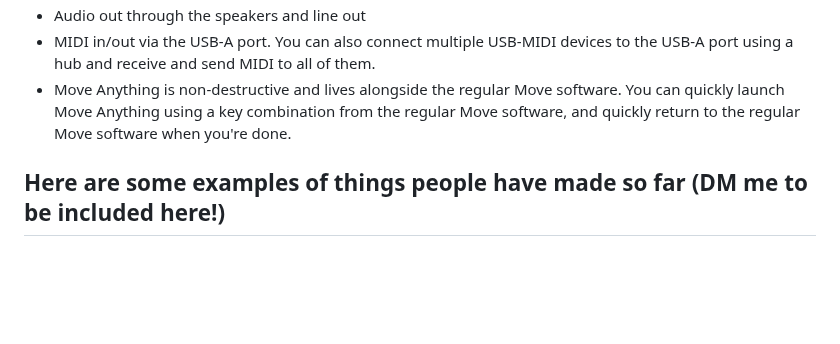
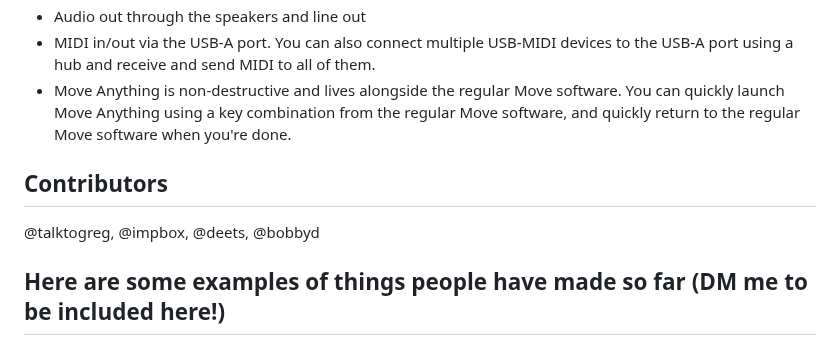
Before and after one commit to charlesvestal/move-anything, a Markdown page: README.md, the part around the change. GitHub-like rendering; blank space fills up the shorter version.

Commit message:
Add credits

```diff
--- a/README.md
+++ b/README.md
@@ -15,6 +15,9 @@ Move Anything is a framework that lets you write your own code for the Ableton M
 * Audio out through the speakers and line out
 * MIDI in/out via the USB-A port. You can also connect multiple USB-MIDI devices to the USB-A port using a hub and receive and send MIDI to all of them.
 * Move Anything is non-destructive and lives alongside the regular Move software. You can quickly launch Move Anything using a key combination from the regular Move software, and quickly return to the regular Move software when you're done.
+
+## Contributors
+@talktogreg, @impbox, @deets, @bobbyd
 
 ## Here are some examples of things people have made so far (DM me to be included here!)
 * TODO: Add all the cool stuff that's been made so far.
```
